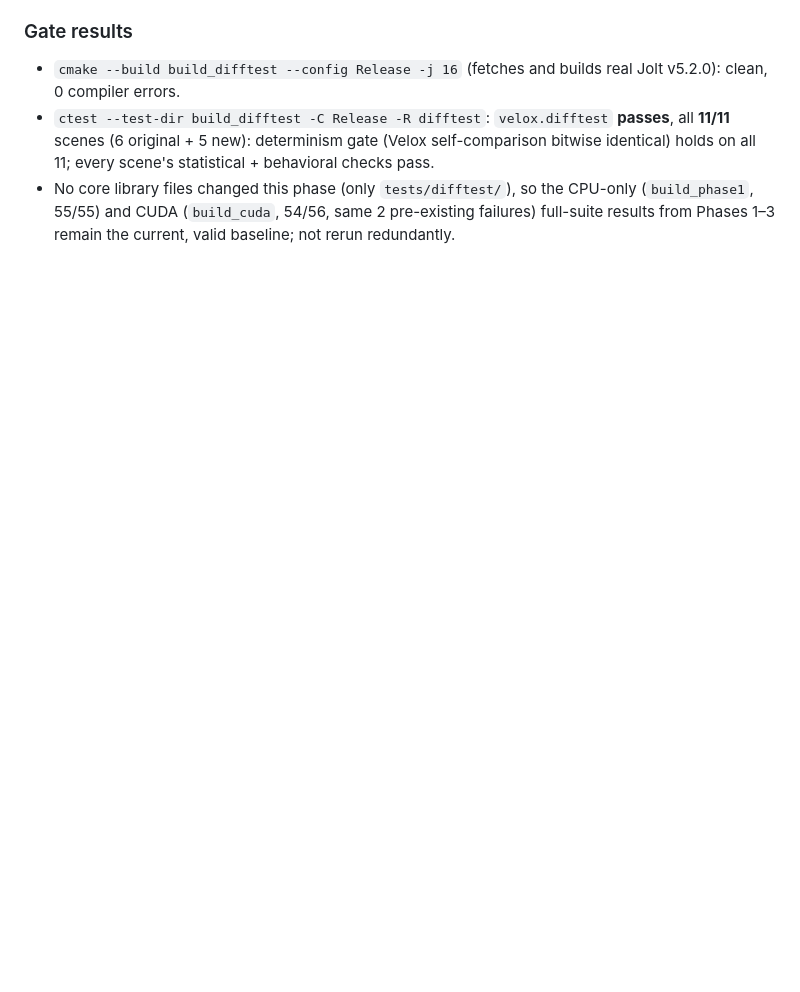
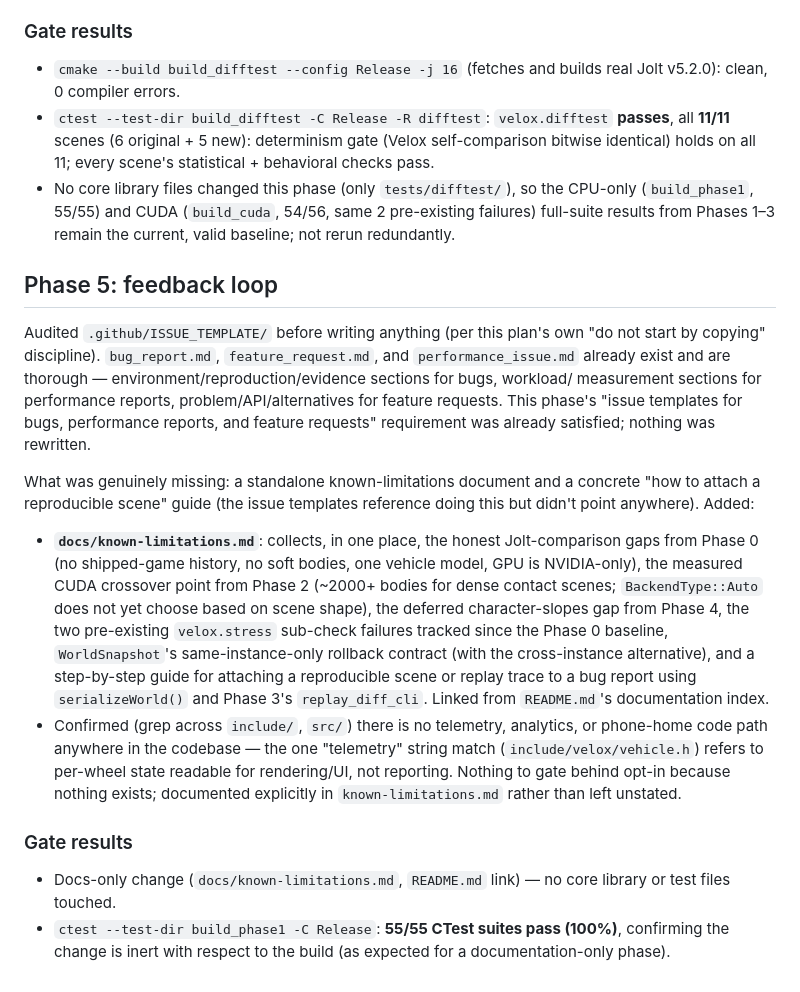
Before and after one commit to Stonki13/velox, a Markdown page: docs/roadmap/PROTO_COMPETITIVE_NOTES.md, the part around the change. GitHub-like rendering; blank space fills up the shorter version.

```diff
--- a/docs/roadmap/PROTO_COMPETITIVE_NOTES.md
+++ b/docs/roadmap/PROTO_COMPETITIVE_NOTES.md
@@ -545,3 +545,45 @@ silently working around it.
   the CPU-only (`build_phase1`, 55/55) and CUDA (`build_cuda`, 54/56, same
   2 pre-existing failures) full-suite results from Phases 1–3 remain the
   current, valid baseline; not rerun redundantly.
+
+## Phase 5: feedback loop
+
+Audited `.github/ISSUE_TEMPLATE/` before writing anything (per this plan's
+own "do not start by copying" discipline). `bug_report.md`,
+`feature_request.md`, and `performance_issue.md` already exist and are
+thorough — environment/reproduction/evidence sections for bugs, workload/
+measurement sections for performance reports, problem/API/alternatives
+for feature requests. This phase's "issue templates for bugs, performance
+reports, and feature requests" requirement was already satisfied; nothing
+was rewritten.
+
+What was genuinely missing: a standalone known-limitations document and a
+concrete "how to attach a reproducible scene" guide (the issue templates
+reference doing this but didn't point anywhere). Added:
+
+- **`docs/known-limitations.md`**: collects, in one place, the honest
+  Jolt-comparison gaps from Phase 0 (no shipped-game history, no soft
+  bodies, one vehicle model, GPU is NVIDIA-only), the measured CUDA
+  crossover point from Phase 2 (~2000+ bodies for dense contact scenes;
+  `BackendType::Auto` does not yet choose based on scene shape), the
+  deferred character-slopes gap from Phase 4, the two pre-existing
+  `velox.stress` sub-check failures tracked since the Phase 0 baseline,
+  `WorldSnapshot`'s same-instance-only rollback contract (with the
+  cross-instance alternative), and a step-by-step guide for attaching a
+  reproducible scene or replay trace to a bug report using
+  `serializeWorld()` and Phase 3's `replay_diff_cli`. Linked from
+  `README.md`'s documentation index.
+- Confirmed (grep across `include/`, `src/`) there is no telemetry,
+  analytics, or phone-home code path anywhere in the codebase — the one
+  "telemetry" string match (`include/velox/vehicle.h`) refers to
+  per-wheel state readable for rendering/UI, not reporting. Nothing to
+  gate behind opt-in because nothing exists; documented explicitly in
+  `known-limitations.md` rather than left unstated.
+
+### Gate results
+
+- Docs-only change (`docs/known-limitations.md`, `README.md` link) — no
+  core library or test files touched.
+- `ctest --test-dir build_phase1 -C Release`: **55/55 CTest suites pass
+  (100%)**, confirming the change is inert with respect to the build (as
+  expected for a documentation-only phase).
```
Also changed, not shown: README.md (+3 -0 lines), docs/known-limitations.md (added, +84 -0 lines).
